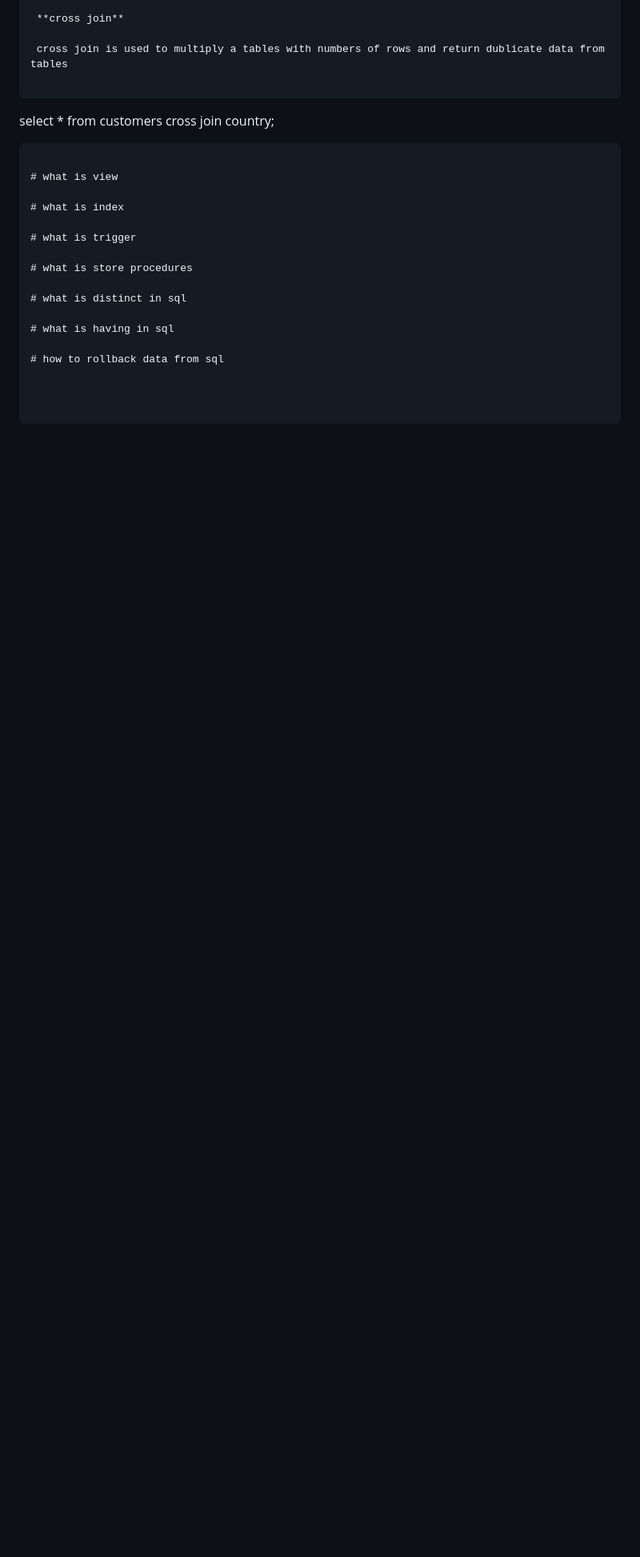
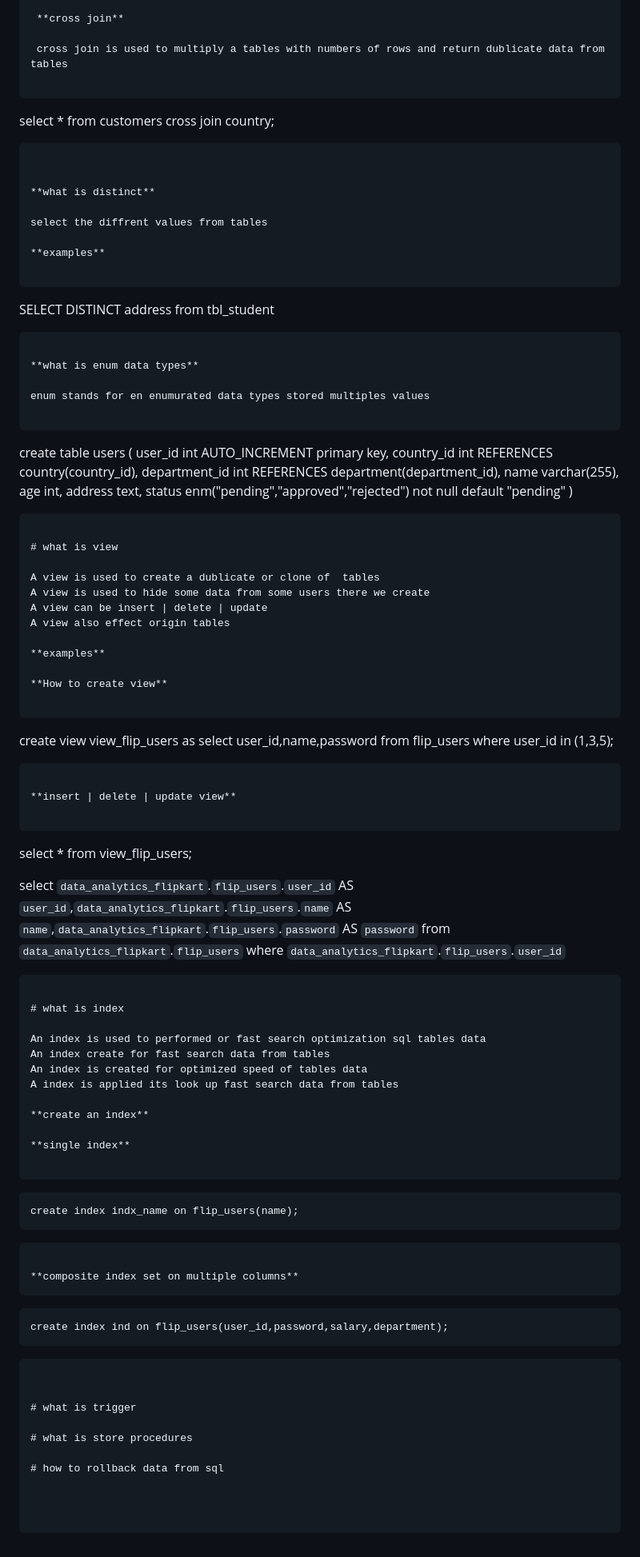
Before and after one commit to Brijesh1990/data_analytics_5-30to7-00, a Markdown page: module-2-SQL-Database/what is SQL.md, the part around the change. Shown at 80% size. Drawn GitHub-style; blank space fills up the shorter version.

Commit message:
17-02-2026

````diff
--- a/module-2-SQL-Database/what is SQL.md
+++ b/module-2-SQL-Database/what is SQL.md
@@ -985,16 +985,82 @@ select student_id,studentname,address,grade, countryname from tbl_student join t
 
    ```
 
+
+   **what is distinct**
+
+   select the diffrent values from tables
+
+   **examples**
+
+   ```
+   SELECT DISTINCT address from tbl_student
+   ```
+
+   **what is enum data types**
+
+   enum stands for en enumurated data types stored multiples values
+
+   ```
+   create table users
+    (
+    user_id int AUTO_INCREMENT primary key,
+    country_id int REFERENCES country(country_id),
+    department_id int REFERENCES department(department_id),
+    name varchar(255),
+    age int,
+    address text,
+    status enm("pending","approved","rejected") not null default "pending"
+    )
+
+   ```
+
 # what is view
 
+   A view is used to create a dublicate or clone of  tables
+   A view is used to hide some data from some users there we create
+   A view can be insert | delete | update
+   A view also effect origin tables
+
+   **examples**
+
+   **How to create view**
+
+   ```
+   create view view_flip_users as select user_id,name,password  from flip_users where user_id in (1,3,5);
+   ```
+
+   **insert | delete | update view**
+
+   ```
+   select * from view_flip_users;
+
+   select `data_analytics_flipkart`.`flip_users`.`user_id` AS `user_id`,`data_analytics_flipkart`.`flip_users`.`name` AS `name`,`data_analytics_flipkart`.`flip_users`.`password` AS `password` from `data_analytics_flipkart`.`flip_users` where `data_analytics_flipkart`.`flip_users`.`user_id`
+
+   ```
+
 # what is index
+
+  An index is used to performed or fast search optimization sql tables data
+  An index create for fast search data from tables
+  An index is created for optimized speed of tables data
+  A index is applied its look up fast search data from tables
+
+  **create an index**
+
+  **single index**
+
+  ```
+    create index indx_name on flip_users(name);
+  ```
+
+  **composite index set on multiple columns**
+  ```
+    create index ind on flip_users(user_id,password,salary,department);
+  ```
+
 
 # what is trigger
 
 # what is store procedures
 
-# what is distinct in sql
-
-# what is having in sql
-
 # how to rollback data from sql
````
